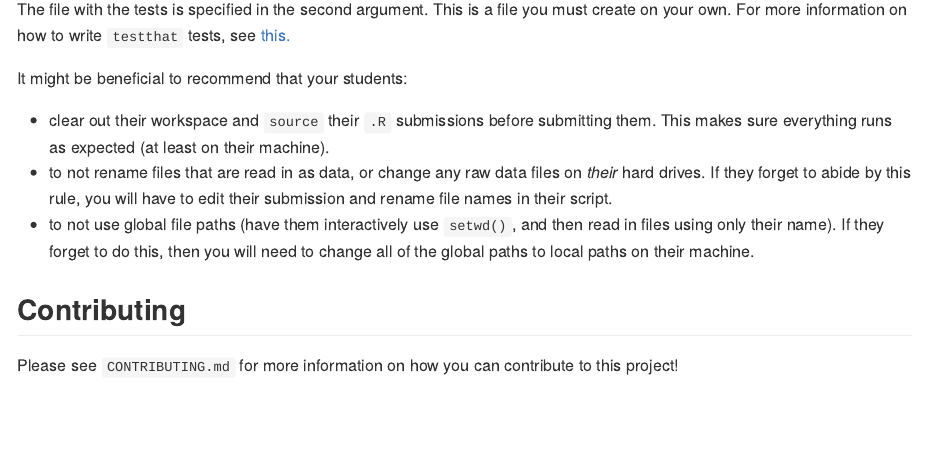
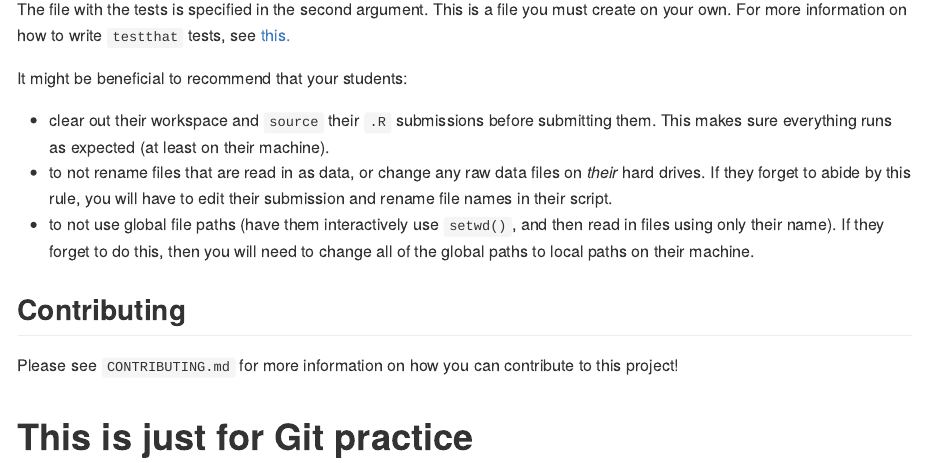
Before and after one commit to tbrown122387/gradeR, an R Markdown document (README.Rmd): the page in a window 1100 px wide, from 950 px down. Rendered offline with R 4.5, knitr and Pandoc, with nearby package versions.

Commit message:
Made a test change for Git practice

```diff
--- a/README.Rmd
+++ b/README.Rmd
@@ -65,3 +65,5 @@ It might be beneficial to recommend that your students:
 ## Contributing
 
 Please see `CONTRIBUTING.md` for more information on how you can contribute to this project!
+
+# This is just for Git practice
```
